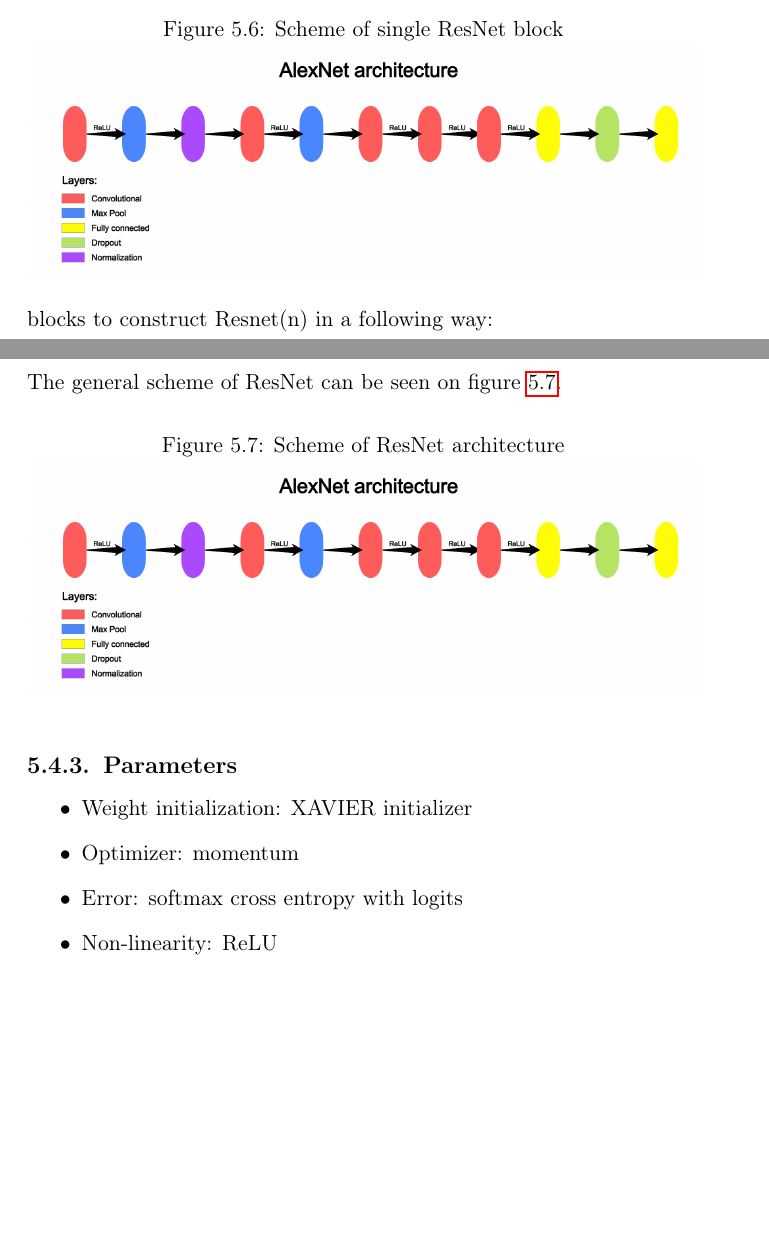
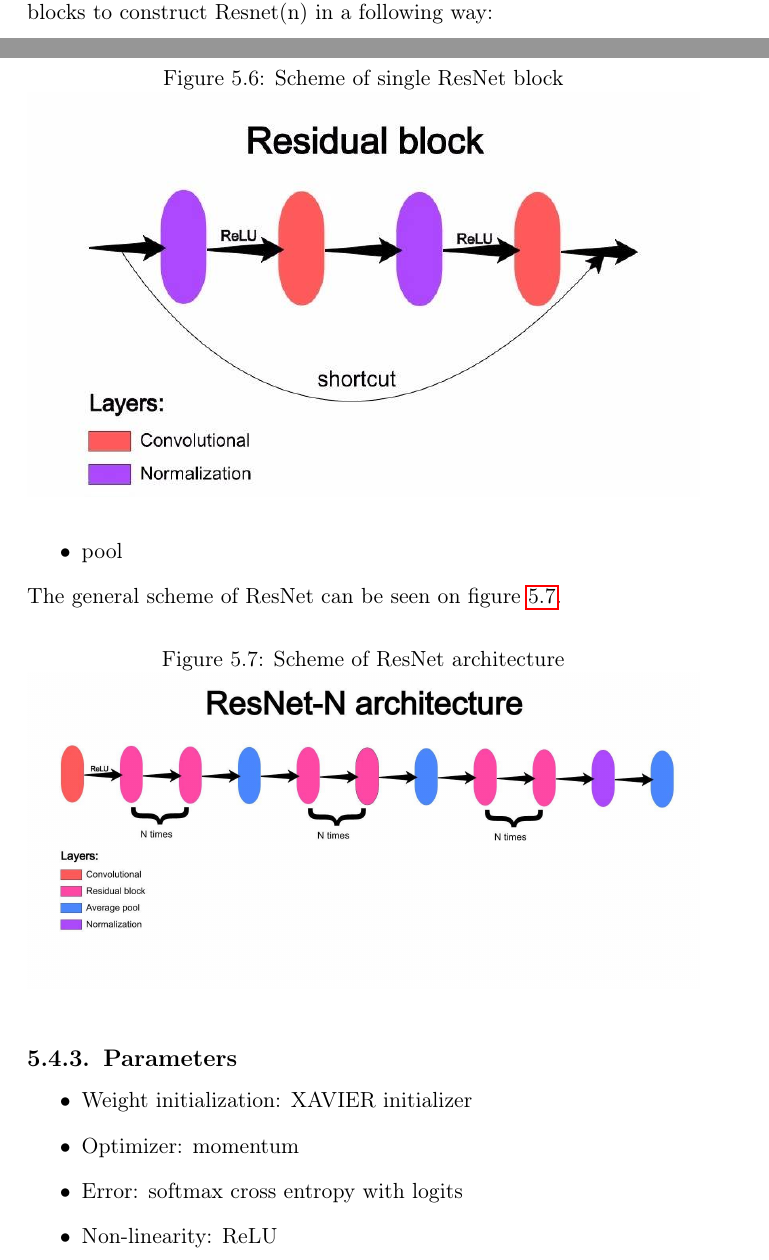
Before and after one commit to pierewoj/zpp, a LaTeX thesis (docs/licencjat.tex): two parts of pages 23 and 24 of 41, joined at a grey line, cut so that both start at the same text, the shorter picture padded with empty space. Compiled offline with pdfLaTeX.

Commit message:
obrazki resneta

```diff
--- a/docs/licencjat.tex
+++ b/docs/licencjat.tex
@@ -265,7 +265,7 @@
 		\caption{Scheme of single ResNet block}
 		\label{fig:144}
 				\centering
-				\includegraphics[width=\textwidth]{AlexNet}
+				\includegraphics[width=\textwidth]{images/block}
 		\end{figure}
 		We use blocks to construct Resnet(n) in a following way:
 		\begin{itemize}
@@ -283,7 +283,7 @@
 		\caption{Scheme of ResNet architecture}
 		\label{fig:666}
 				\centering
-				\includegraphics[width=\textwidth]{AlexNet}
+				\includegraphics[width=\textwidth]{images/resnet}
 		\end{figure}
 		\subsection{Parameters}
 			\begin{itemize}
```
Also changed, not shown: docs/images/block.jpg (added), docs/images/resnet.jpg (added), docs/licencjat.pdf.
